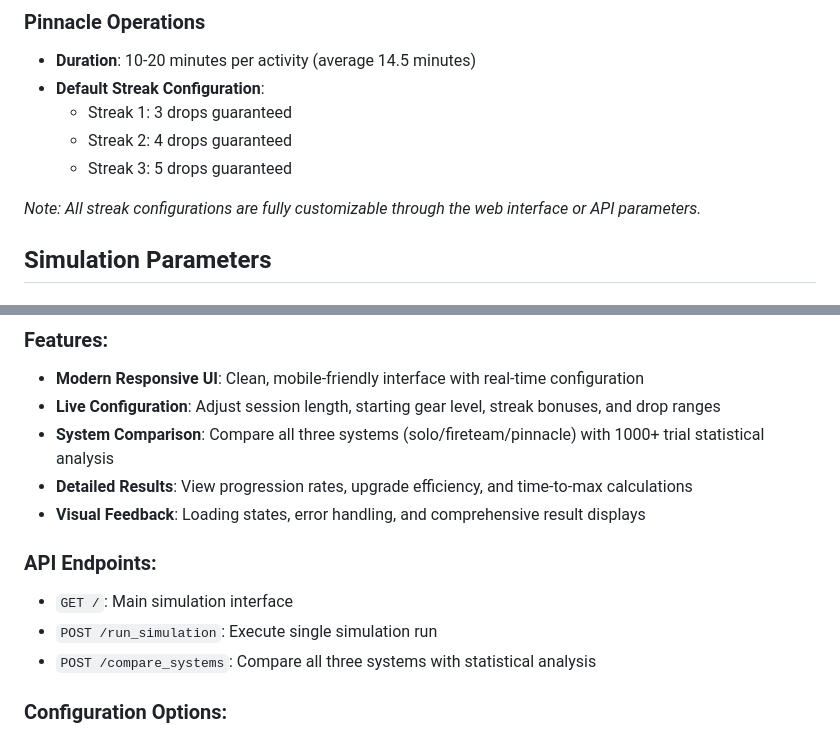
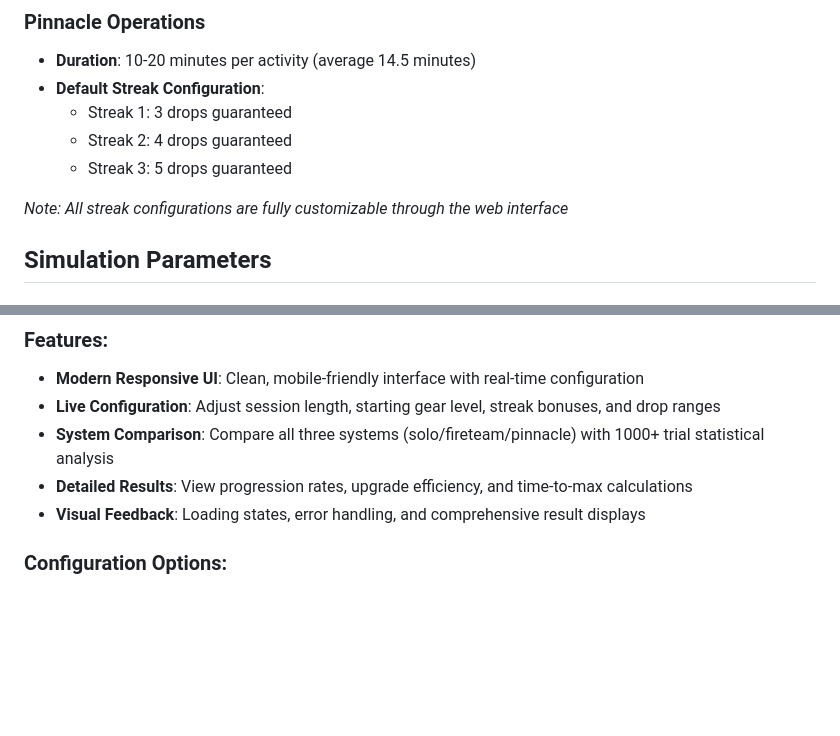
Before and after one commit to chrisbigler/D2LootSim, a Markdown page: DropSim_Documentation.md, 2 parts joined by grey strips. Rendered like a GitHub page; blank space fills up the shorter version.

Commit message:
Update documentation for streak configurations and API endpoints
- Clarified note on customization of streak configurations through the web interface.
- Removed redundant API endpoint details to streamline the documentation.

```diff
--- a/DropSim_Documentation.md
+++ b/DropSim_Documentation.md
@@ -72,7 +72,7 @@ The simulation supports three types of activities with different time investment
   - Streak 2: 4 drops guaranteed
   - Streak 3: 5 drops guaranteed
 
-*Note: All streak configurations are fully customizable through the web interface or API parameters.*
+*Note: All streak configurations are fully customizable through the web interface*
 
 ## Simulation Parameters
 
@@ -276,10 +276,7 @@ The simulation includes a complete Flask web application (`app.py`) that provide
 - **Detailed Results**: View progression rates, upgrade efficiency, and time-to-max calculations
 - **Visual Feedback**: Loading states, error handling, and comprehensive result displays
 
-### API Endpoints:
-- `GET /`: Main simulation interface
-- `POST /run_simulation`: Execute single simulation run
-- `POST /compare_systems`: Compare all three systems with statistical analysis
+
 
 ### Configuration Options:
 - Session length (0.5-24 hours)
```
